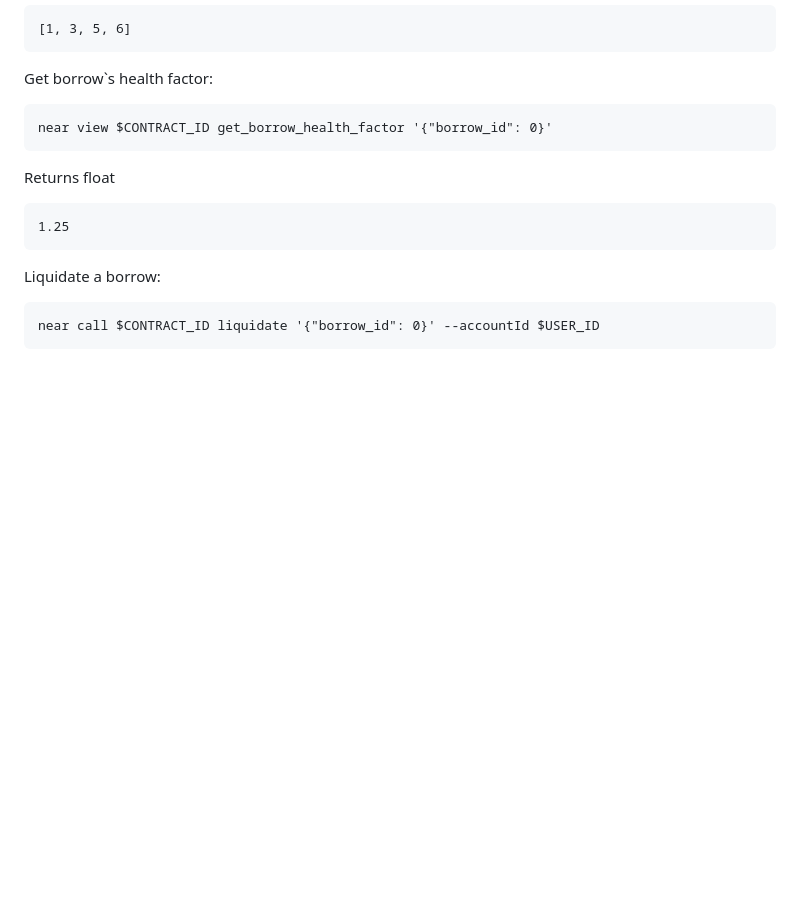
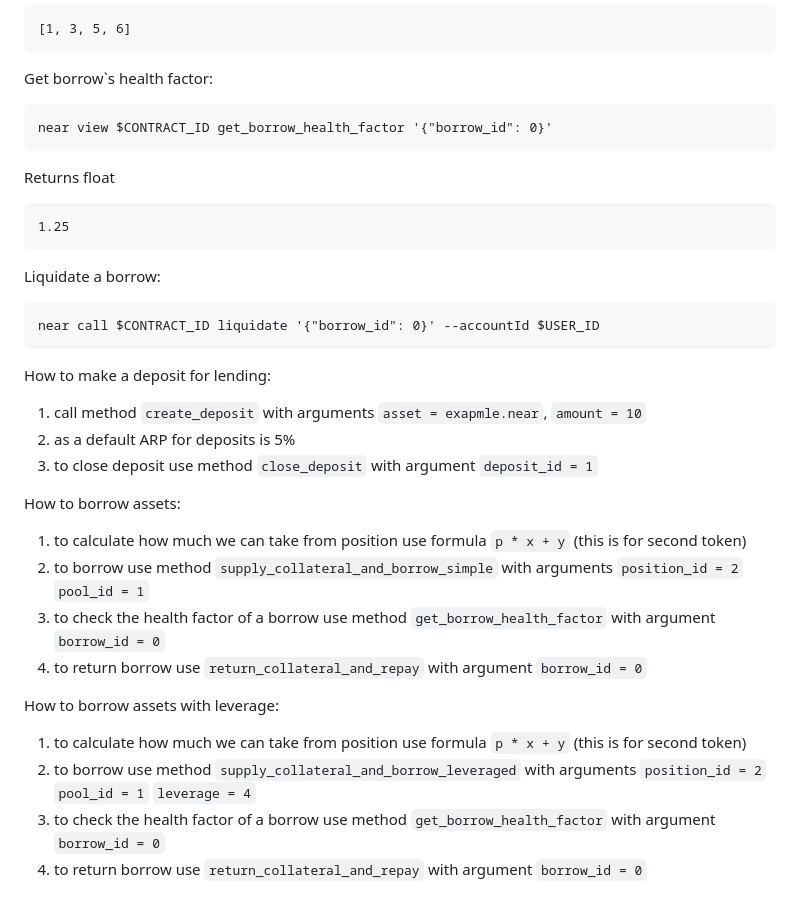
Before and after one commit to jahcacao/crisp-exchange, a Markdown page: docs/README.md, the part around the change. Drawn GitHub-style; blank space fills up the shorter version.

Commit message:
readme chenged

````diff
--- a/docs/README.md
+++ b/docs/README.md
@@ -238,3 +238,20 @@ Liquidate a borrow:
 ```
 near call $CONTRACT_ID liquidate '{"borrow_id": 0}' --accountId $USER_ID
 ```
+
+How to make a deposit for lending:
+1. call method ```create_deposit``` with arguments ```asset = exapmle.near```, ```amount = 10```
+2. as a default ARP for deposits is 5%
+3. to close deposit use method ```close_deposit``` with argument ```deposit_id = 1```
+
+How to borrow assets:
+1. to calculate how much we can take from position use formula ```p * x + y``` (this is for second token)
+2. to borrow use method ```supply_collateral_and_borrow_simple``` with arguments ```position_id = 2``` ```pool_id = 1```
+3. to check the health factor of a borrow use method ```get_borrow_health_factor``` with argument ```borrow_id = 0```
+4. to return borrow use ```return_collateral_and_repay``` with argument ```borrow_id = 0```
+
+How to borrow assets with leverage:
+1. to calculate how much we can take from position use formula ```p * x + y``` (this is for second token)
+2. to borrow use method ```supply_collateral_and_borrow_leveraged``` with arguments ```position_id = 2``` ```pool_id = 1``` ```leverage = 4```
+3. to check the health factor of a borrow use method ```get_borrow_health_factor``` with argument ```borrow_id = 0```
+4. to return borrow use ```return_collateral_and_repay``` with argument ```borrow_id = 0```
````
